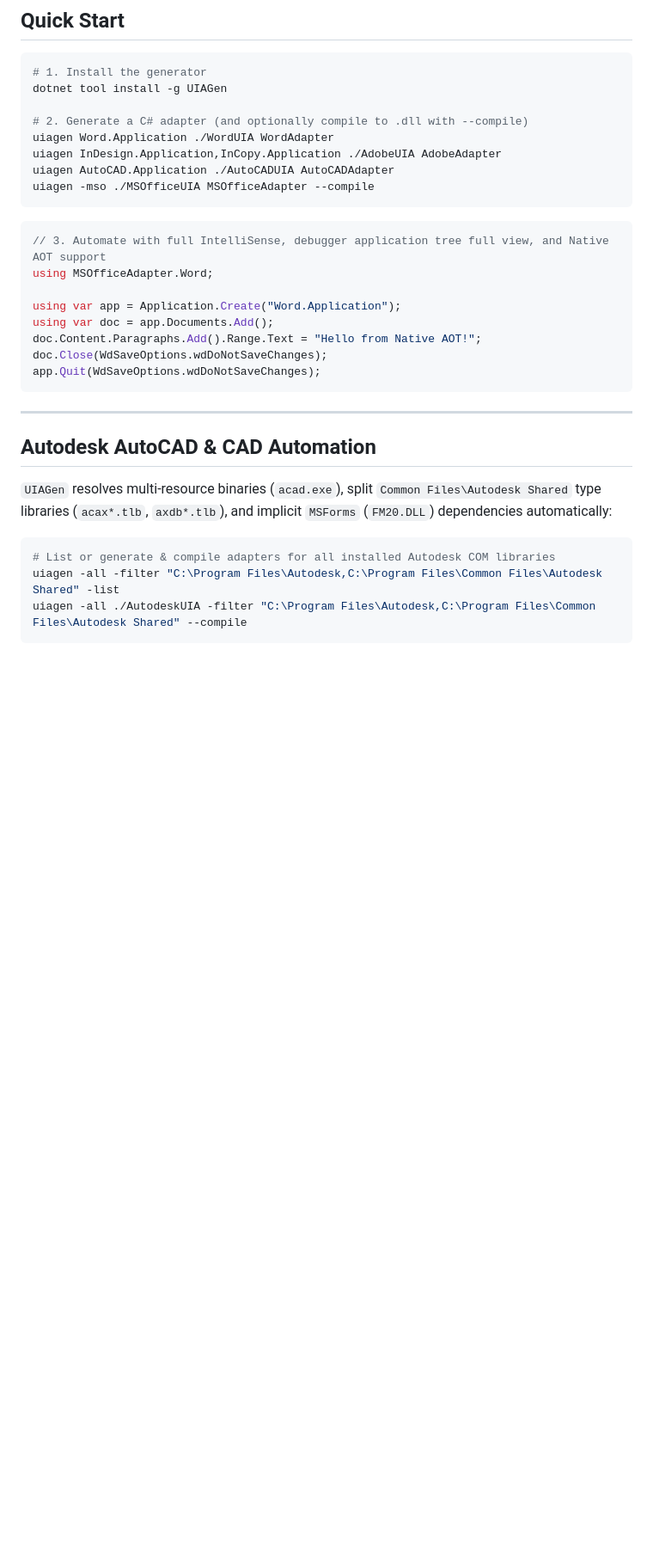
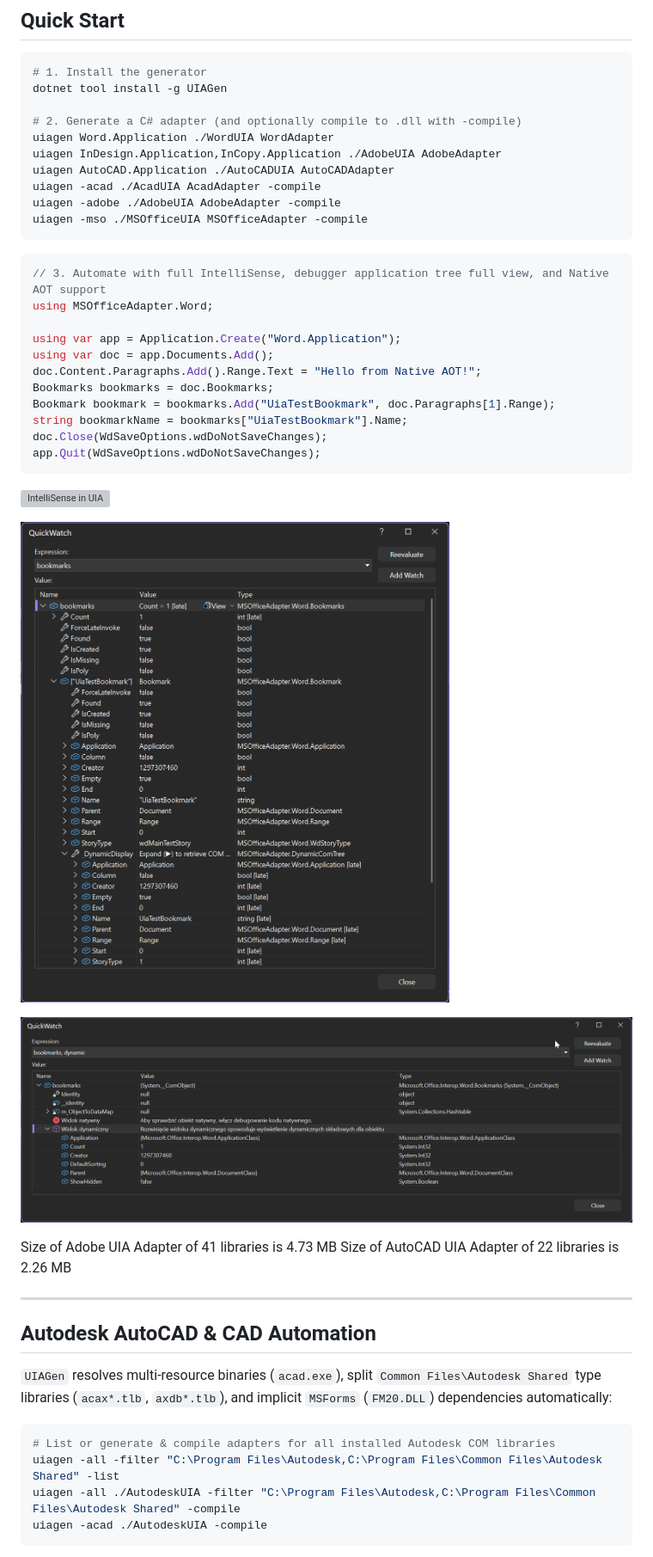
Before and after one commit to PiotrFilipowicz/UIAGen, a Markdown page: README.md, the part around one of its changes. Shown at 86% size. GitHub-like rendering; pictures changed too: Assets/QuickWatchPIA.png (added), Assets/QuickWatchUIA.png (added); blank space fills up the shorter version; grey boxes are pictures that could not be loaded.

````diff
--- a/README.md
+++ b/README.md
@@ -36,11 +49,13 @@ Windows runs on COM — from Microsoft Office, Adobe Creative Cloud, and Autodes
 # 1. Install the generator
 dotnet tool install -g UIAGen
 
-# 2. Generate a C# adapter (and optionally compile to .dll with --compile)
+# 2. Generate a C# adapter (and optionally compile to .dll with -compile)
 uiagen Word.Application ./WordUIA WordAdapter
 uiagen InDesign.Application,InCopy.Application ./AdobeUIA AdobeAdapter
 uiagen AutoCAD.Application ./AutoCADUIA AutoCADAdapter
-uiagen -mso ./MSOfficeUIA MSOfficeAdapter --compile
+uiagen -acad ./AcadUIA AcadAdapter -compile
+uiagen -adobe ./AdobeUIA AdobeAdapter -compile
+uiagen -mso ./MSOfficeUIA MSOfficeAdapter -compile
 ```
 
 ```csharp
@@ -50,9 +65,20 @@ using MSOfficeAdapter.Word;
 using var app = Application.Create("Word.Application");
 using var doc = app.Documents.Add();
 doc.Content.Paragraphs.Add().Range.Text = "Hello from Native AOT!";
+Bookmarks bookmarks = doc.Bookmarks;
+Bookmark bookmark = bookmarks.Add("UiaTestBookmark", doc.Paragraphs[1].Range);
+string bookmarkName = bookmarks["UiaTestBookmark"].Name;
 doc.Close(WdSaveOptions.wdDoNotSaveChanges);
 app.Quit(WdSaveOptions.wdDoNotSaveChanges);
 ```
+![IntelliSense in UIA](https://raw.githubusercontent.com/PiotrFilipowicz/UIAGen/main/Assets/IntelliSenseUIA.png)
+
+![QuickWatch Window for UIA](https://raw.githubusercontent.com/PiotrFilipowicz/UIAGen/main/Assets/QuickWatchUIA.png)
+
+![QuickWatch Window for PIA](https://raw.githubusercontent.com/PiotrFilipowicz/UIAGen/main/Assets/QuickWatchPIA.png)
+
+Size of Adobe UIA Adapter of 41 libraries is 4.73 MB
+Size of AutoCAD UIA Adapter of 22 libraries is 2.26 MB
 
 ---
 
@@ -63,6 +89,7 @@ app.Quit(WdSaveOptions.wdDoNotSaveChanges);
 ```bash
 # List or generate & compile adapters for all installed Autodesk COM libraries
 uiagen -all -filter "C:\Program Files\Autodesk,C:\Program Files\Common Files\Autodesk Shared" -list
-uiagen -all ./AutodeskUIA -filter "C:\Program Files\Autodesk,C:\Program Files\Common Files\Autodesk Shared" --compile
+uiagen -all ./AutodeskUIA -filter "C:\Program Files\Autodesk,C:\Program Files\Common Files\Autodesk Shared" -compile
+uiagen -acad ./AutodeskUIA -compile
 ```
 
````
Also changed, not shown: other parts of README.md (+15 -2 lines), Assets/IntellisenseUIA.png (added), 5 other files.
